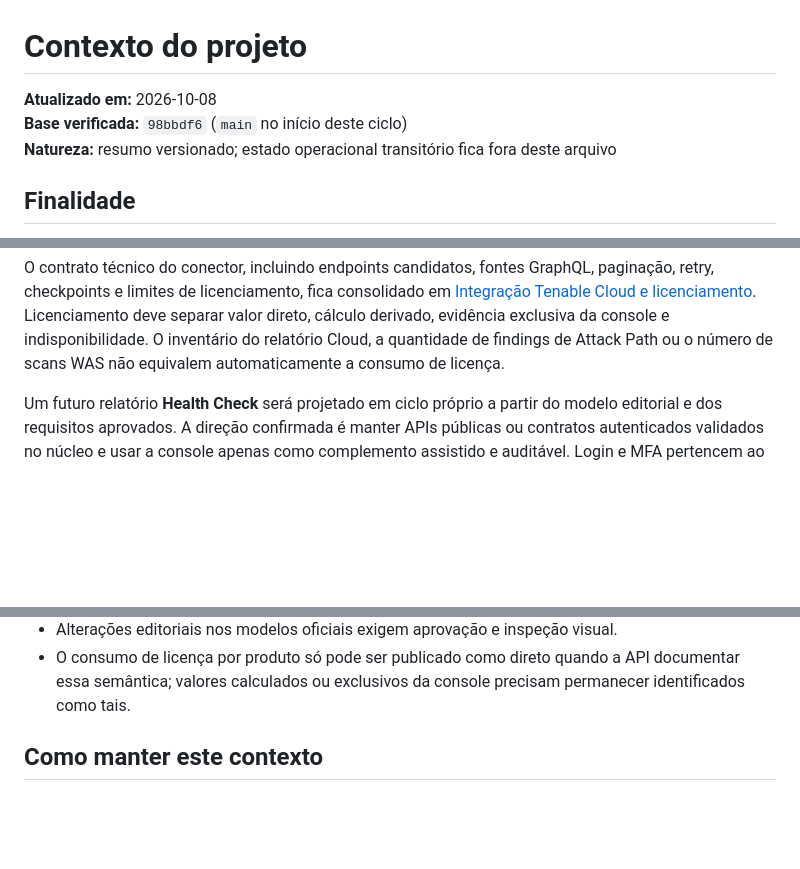
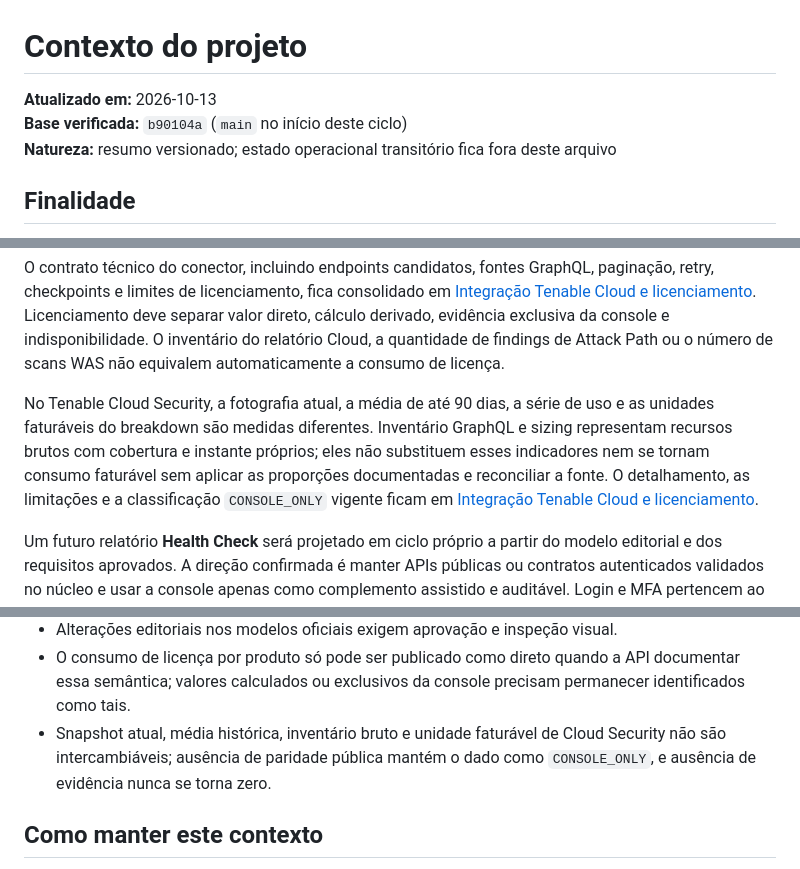
Before and after one commit to Thalescrz/RelatorioTenableMensal, a Markdown page: CONTEXTO.md, 3 parts joined by grey strips. Rendered like a GitHub page; blank space fills up the shorter version.

Commit message:
docs: reconcile Cloud licensing context

```diff
--- a/CONTEXTO.md
+++ b/CONTEXTO.md
@@ -1,7 +1,7 @@
 # Contexto do projeto
 
-**Atualizado em:** 2026-10-08
-**Base verificada:** `98bbdf6` (`main` no início deste ciclo)
+**Atualizado em:** 2026-10-13
+**Base verificada:** `b90104a` (`main` no início deste ciclo)
 **Natureza:** resumo versionado; estado operacional transitório fica fora deste arquivo
 
 ## Finalidade
@@ -172,6 +172,14 @@ Licenciamento deve separar valor direto, cálculo derivado, evidência exclusiva
 console e indisponibilidade. O inventário do relatório Cloud, a quantidade de
 findings de Attack Path ou o número de scans WAS não equivalem automaticamente a
 consumo de licença.
+
+No Tenable Cloud Security, a fotografia atual, a média de até 90 dias, a série de
+uso e as unidades faturáveis do breakdown são medidas diferentes. Inventário
+GraphQL e sizing representam recursos brutos com cobertura e instante próprios;
+eles não substituem esses indicadores nem se tornam consumo faturável sem aplicar
+as proporções documentadas e reconciliar a fonte. O detalhamento, as limitações e
+a classificação `CONSOLE_ONLY` vigente ficam em
+[Integração Tenable Cloud e licenciamento](docs/24-integracao-apis-tenable-cloud-e-licenciamento.md).
 
 Um futuro relatório **Health Check** será projetado em ciclo próprio a partir do
 modelo editorial e dos requisitos aprovados. A direção confirmada é manter APIs
@@ -451,6 +459,9 @@ A ajuda da CLI pode ser consultada sem iniciar coleta:
 - O consumo de licença por produto só pode ser publicado como direto quando a API
   documentar essa semântica; valores calculados ou exclusivos da console precisam
   permanecer identificados como tais.
+- Snapshot atual, média histórica, inventário bruto e unidade faturável de Cloud
+  Security não são intercambiáveis; ausência de paridade pública mantém o dado
+  como `CONSOLE_ONLY`, e ausência de evidência nunca se torna zero.
 
 ## Como manter este contexto
 
```
